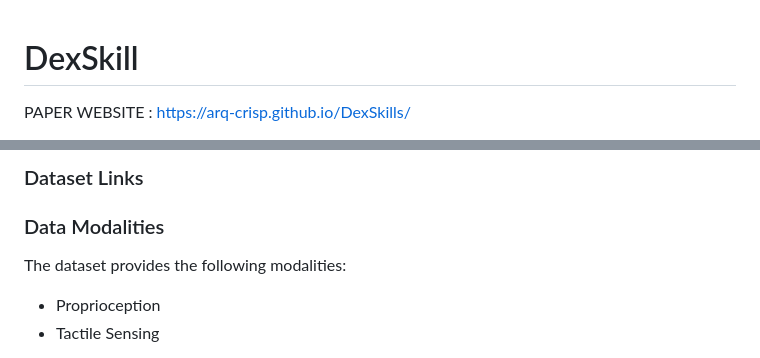
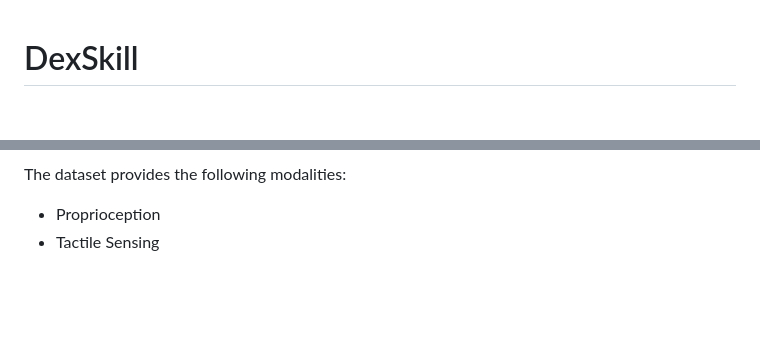
Before and after one commit to ARQ-CRISP/DexSkills, a Markdown page: README.md, 2 parts joined by grey strips. GitHub-like rendering; folded sections open; blank space fills up the shorter version.

```diff
--- a/README.md
+++ b/README.md
@@ -1,5 +1,4 @@
 # DexSkill
 
-PAPER WEBSITE : https://arq-crisp.github.io/DexSkills/
 
 [WORK IN PROGRESS]
@@ -47,7 +72,4 @@ And 20 Long Tasks executed as a sequence of skills.
 
-### Dataset Links
-
-### Data Modalities
 The dataset provides the following modalities:
 
  - Proprioception
```
Also changed, not shown: other parts of README.md (+31 -4 lines).
